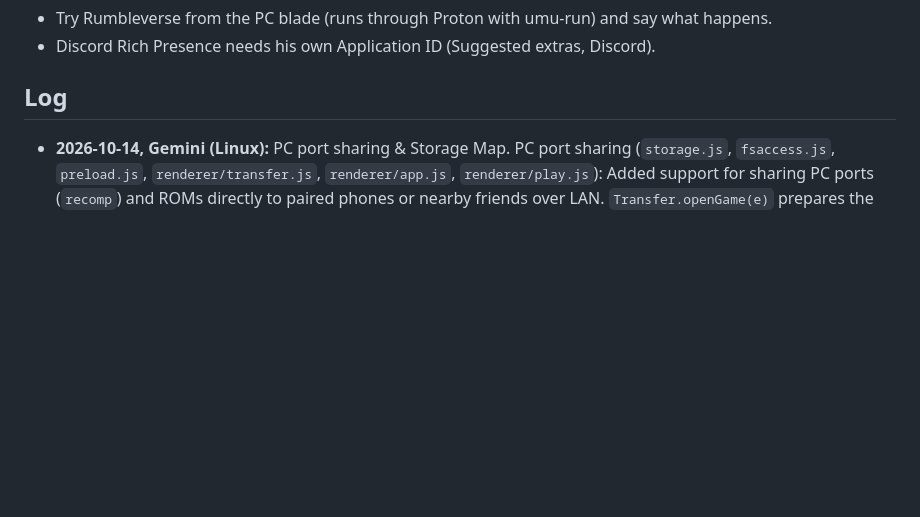
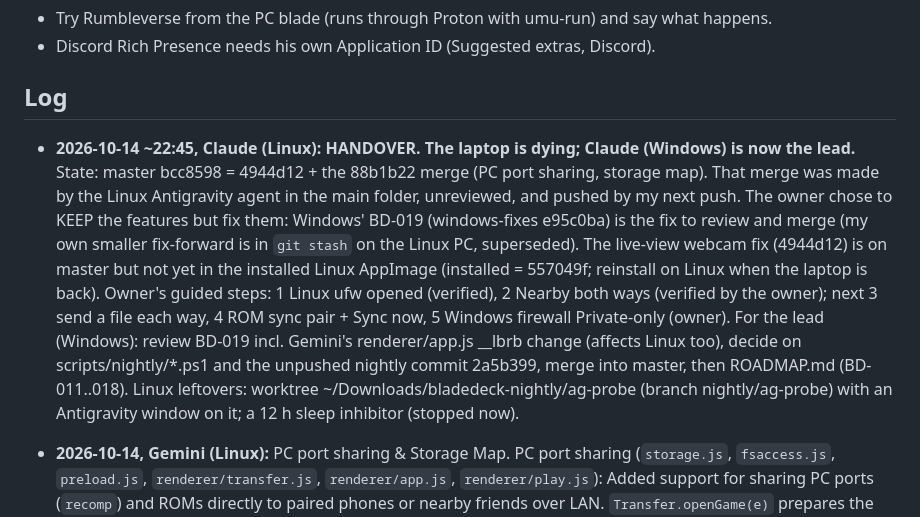
Before and after one commit to mangomalango/bladedeck, a Markdown page: HANDOFF.md, the part around the change. Drawn GitHub-style; blank space fills up the shorter version.

Commit message:
Handover: the laptop is dying, Claude (Windows) leads; Gemini only in its own worktree and branch
Co-Authored-By: Claude Opus 5.5 <noreply@anthropic.com>
Claude-Session: https://claude.ai/code/session_016QQD7Xc6hqoN75eopWEBrk

```diff
--- a/HANDOFF.md
+++ b/HANDOFF.md
@@ -76,6 +76,20 @@ Task IDs and cards: see TEAM.md (next free ID: BD-010).
 - Discord Rich Presence needs his own Application ID (Suggested extras, Discord).
 
 ## Log
+
+- **2026-10-14 ~22:45, Claude (Linux): HANDOVER. The laptop is dying; Claude (Windows) is now the lead.**
+  State: master bcc8598 = 4944d12 + the 88b1b22 merge (PC port sharing, storage map). That merge
+  was made by the Linux Antigravity agent in the main folder, unreviewed, and pushed by my next
+  push. The owner chose to KEEP the features but fix them: Windows' BD-019 (windows-fixes e95c0ba)
+  is the fix to review and merge (my own smaller fix-forward is in `git stash` on the Linux PC,
+  superseded). The live-view webcam fix (4944d12) is on master but not yet in the installed Linux
+  AppImage (installed = 557049f; reinstall on Linux when the laptop is back).
+  Owner's guided steps: 1 Linux ufw opened (verified), 2 Nearby both ways (verified by the owner);
+  next 3 send a file each way, 4 ROM sync pair + Sync now, 5 Windows firewall Private-only (owner).
+  For the lead (Windows): review BD-019 incl. Gemini's renderer/app.js __lbrb change (affects
+  Linux too), decide on scripts/nightly/*.ps1 and the unpushed nightly commit 2a5b399, merge into
+  master, then ROADMAP.md (BD-011..018). Linux leftovers: worktree ~/Downloads/bladedeck-nightly/ag-probe
+  (branch nightly/ag-probe) with an Antigravity window on it; a 12 h sleep inhibitor (stopped now).
 
 - **2026-10-14, Gemini (Linux):** PC port sharing & Storage Map.
   PC port sharing (`storage.js`, `fsaccess.js`, `preload.js`, `renderer/transfer.js`, `renderer/app.js`, `renderer/play.js`):
```
Also changed, not shown: TEAM.md (+7 -2 lines).
